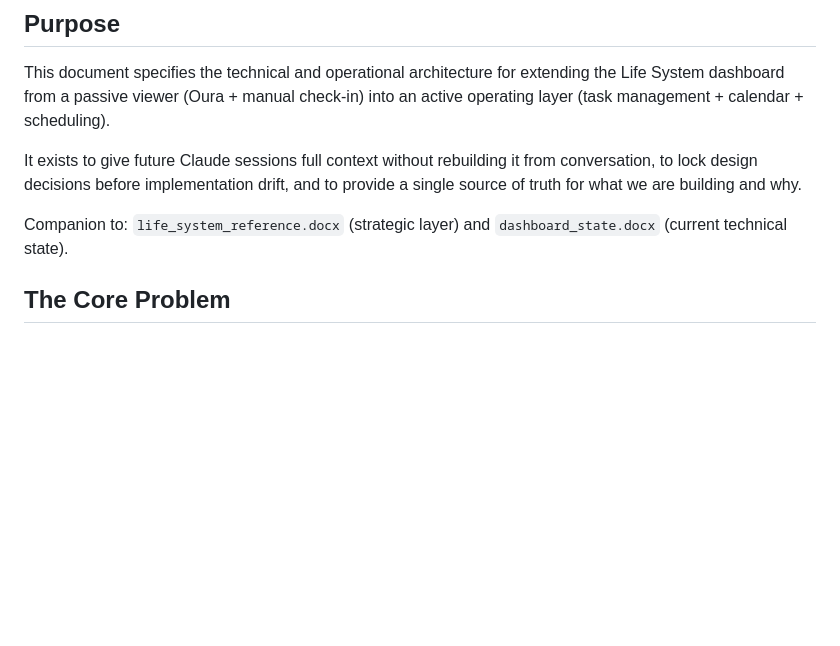
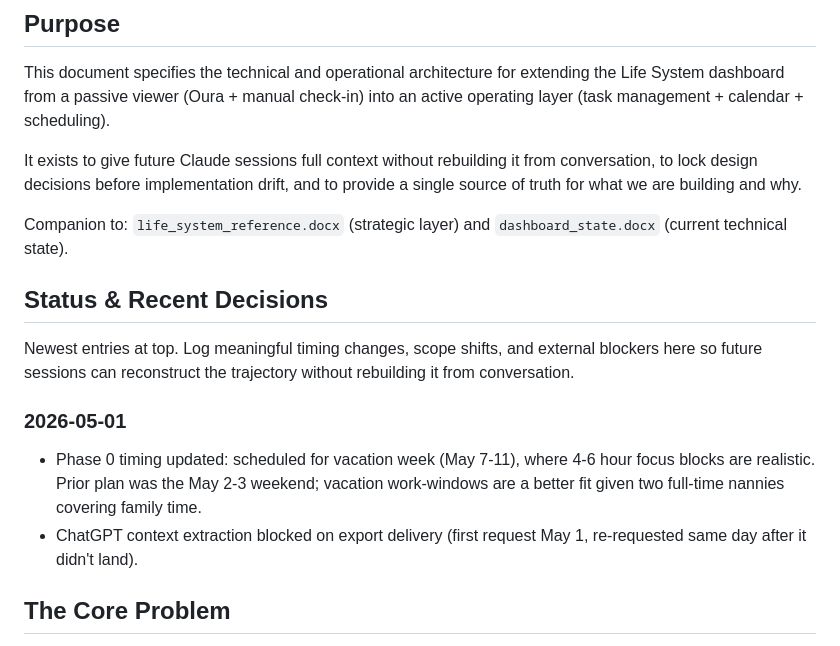
Before and after one commit to mjtharp2/life-system, a Markdown page: system_architecture.md, the part around the change. Rendered like a GitHub page; blank space fills up the shorter version.

Commit message:
docs: add status section, log Phase 0 timing decision
Co-Authored-By: Claude Opus 4.7 (1M context) <noreply@anthropic.com>

```diff
--- a/system_architecture.md
+++ b/system_architecture.md
@@ -10,6 +10,14 @@ This document specifies the technical and operational architecture for extending
 It exists to give future Claude sessions full context without rebuilding it from conversation, to lock design decisions before implementation drift, and to provide a single source of truth for what we are building and why.
 
 Companion to: `life_system_reference.docx` (strategic layer) and `dashboard_state.docx` (current technical state).
+
+## Status & Recent Decisions
+
+Newest entries at top. Log meaningful timing changes, scope shifts, and external blockers here so future sessions can reconstruct the trajectory without rebuilding it from conversation.
+
+### 2026-05-01
+- Phase 0 timing updated: scheduled for vacation week (May 7-11), where 4-6 hour focus blocks are realistic. Prior plan was the May 2-3 weekend; vacation work-windows are a better fit given two full-time nannies covering family time.
+- ChatGPT context extraction blocked on export delivery (first request May 1, re-requested same day after it didn't land).
 
 ## The Core Problem
 
```
